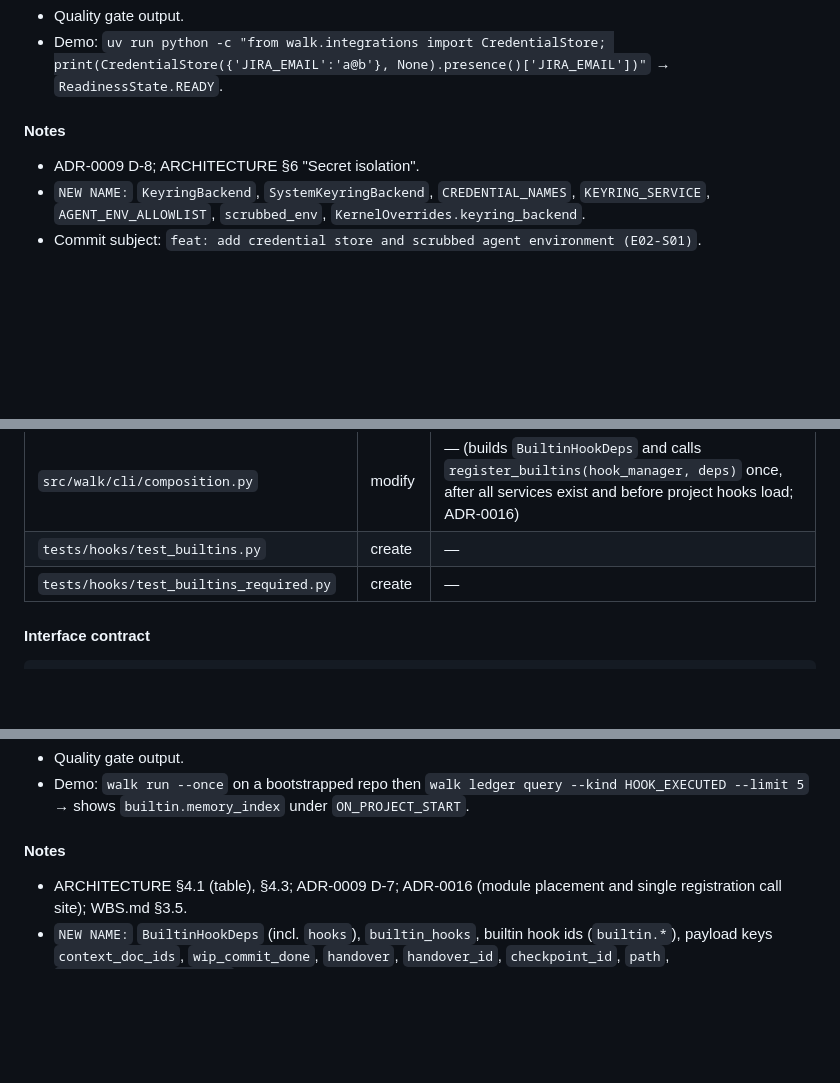
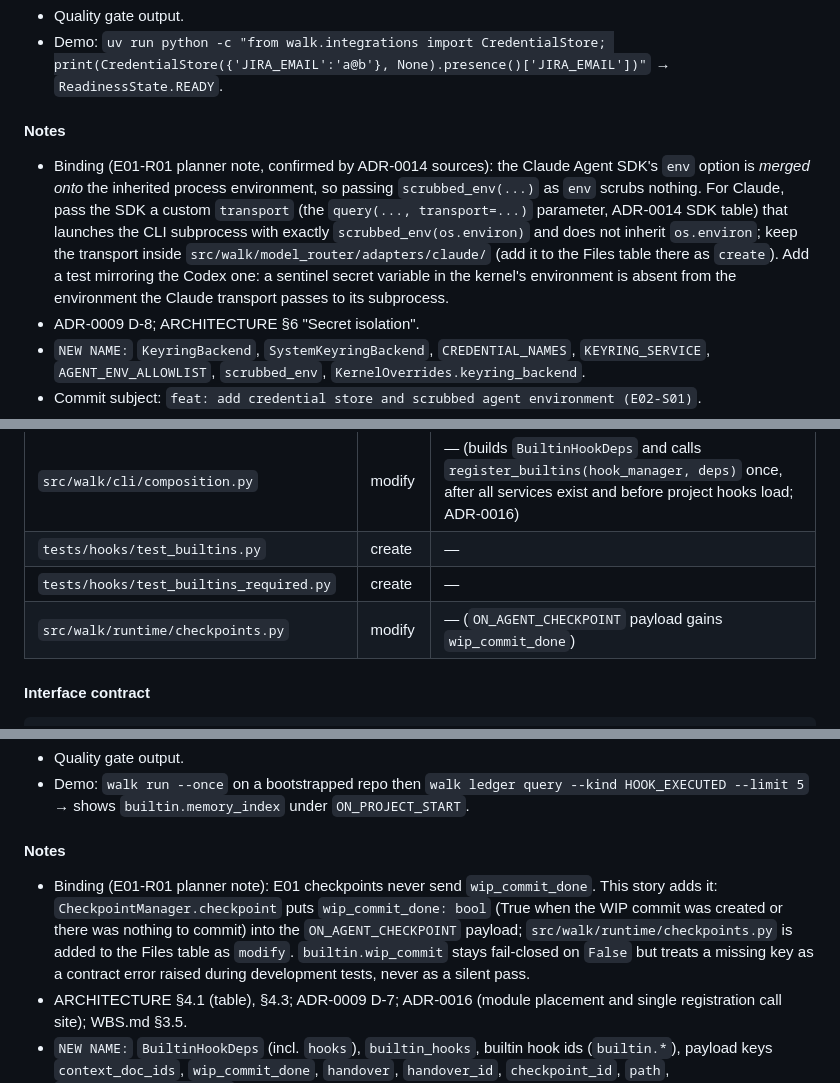
Before and after one commit to hung-bui-121/wal-k, a Markdown page: docs/02-work-breakdown/EPIC-02-production-kit.md, 3 parts joined by grey strips. GitHub-like rendering; blank space fills up the shorter version.

Commit message:
docs: fix claude env scrubbing and checkpoint payload plans in epic 02

````diff
--- a/docs/02-work-breakdown/EPIC-02-production-kit.md
+++ b/docs/02-work-breakdown/EPIC-02-production-kit.md
@@ -145,6 +145,7 @@ def scrubbed_env(os_env: Mapping[str, str]) -> dict[str, str]:
 - Demo: `uv run python -c "from walk.integrations import CredentialStore; print(CredentialStore({'JIRA_EMAIL':'a@b'}, None).presence()['JIRA_EMAIL'])"` → `ReadinessState.READY`.
 
 #### Notes
+- Binding (E01-R01 planner note, confirmed by ADR-0014 sources): the Claude Agent SDK's `env` option is *merged onto* the inherited process environment, so passing `scrubbed_env(...)` as `env` scrubs nothing. For Claude, pass the SDK a custom `transport` (the `query(..., transport=...)` parameter, ADR-0014 SDK table) that launches the CLI subprocess with exactly `scrubbed_env(os.environ)` and does not inherit `os.environ`; keep the transport inside `src/walk/model_router/adapters/claude/` (add it to the Files table there as `create`). Add a test mirroring the Codex one: a sentinel secret variable in the kernel's environment is absent from the environment the Claude transport passes to its subprocess.
 - ADR-0009 D-8; ARCHITECTURE §6 "Secret isolation".
 - `NEW NAME:` `KeyringBackend`, `SystemKeyringBackend`, `CREDENTIAL_NAMES`, `KEYRING_SERVICE`, `AGENT_ENV_ALLOWLIST`, `scrubbed_env`, `KernelOverrides.keyring_backend`.
 - Commit subject: `feat: add credential store and scrubbed agent environment (E02-S01)`.
@@ -848,6 +849,7 @@ Every MUST attachment of ARCHITECTURE §4.1 whose dependencies exist by E02 is r
 | `src/walk/cli/composition.py` | modify | — (builds `BuiltinHookDeps` and calls `register_builtins(hook_manager, deps)` once, after all services exist and before project hooks load; ADR-0016) |
 | `tests/hooks/test_builtins.py` | create | — |
 | `tests/hooks/test_builtins_required.py` | create | — |
+| `src/walk/runtime/checkpoints.py` | modify | — (`ON_AGENT_CHECKPOINT` payload gains `wip_commit_done`) |
 
 #### Interface contract
 ```python
@@ -922,6 +924,7 @@ Deferred attachments (not registered here): `ON_STATE_TRANSITION → WorkProvide
 - Demo: `walk run --once` on a bootstrapped repo then `walk ledger query --kind HOOK_EXECUTED --limit 5` → shows `builtin.memory_index` under `ON_PROJECT_START`.
 
 #### Notes
+- Binding (E01-R01 planner note): E01 checkpoints never send `wip_commit_done`. This story adds it: `CheckpointManager.checkpoint` puts `wip_commit_done: bool` (True when the WIP commit was created or there was nothing to commit) into the `ON_AGENT_CHECKPOINT` payload; `src/walk/runtime/checkpoints.py` is added to the Files table as `modify`. `builtin.wip_commit` stays fail-closed on `False` but treats a missing key as a contract error raised during development tests, never as a silent pass.
 - ARCHITECTURE §4.1 (table), §4.3; ADR-0009 D-7; ADR-0016 (module placement and single registration call site); WBS.md §3.5.
 - `NEW NAME:` `BuiltinHookDeps` (incl. `hooks`), `builtin_hooks`, builtin hook ids (`builtin.*`), payload keys `context_doc_ids`, `wip_commit_done`, `handover`, `handover_id`, `checkpoint_id`, `path`, `remaining_work_present`.
 - Pitfall: `ON_MODEL_FALLBACK → ON_AGENT_HANDOFF` is a nested `fire`; ensure `HookManager.fire` is re-entrant (no shared mutable state).
````
